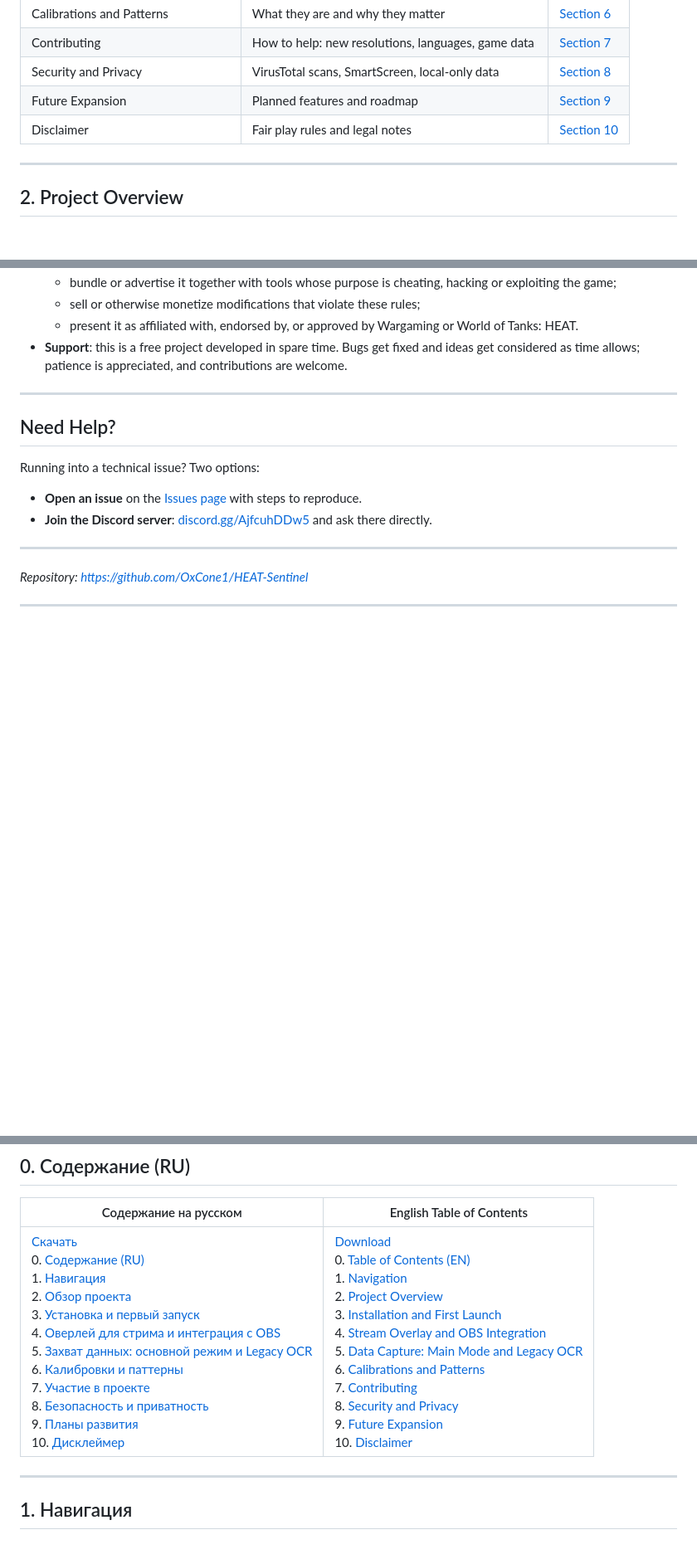
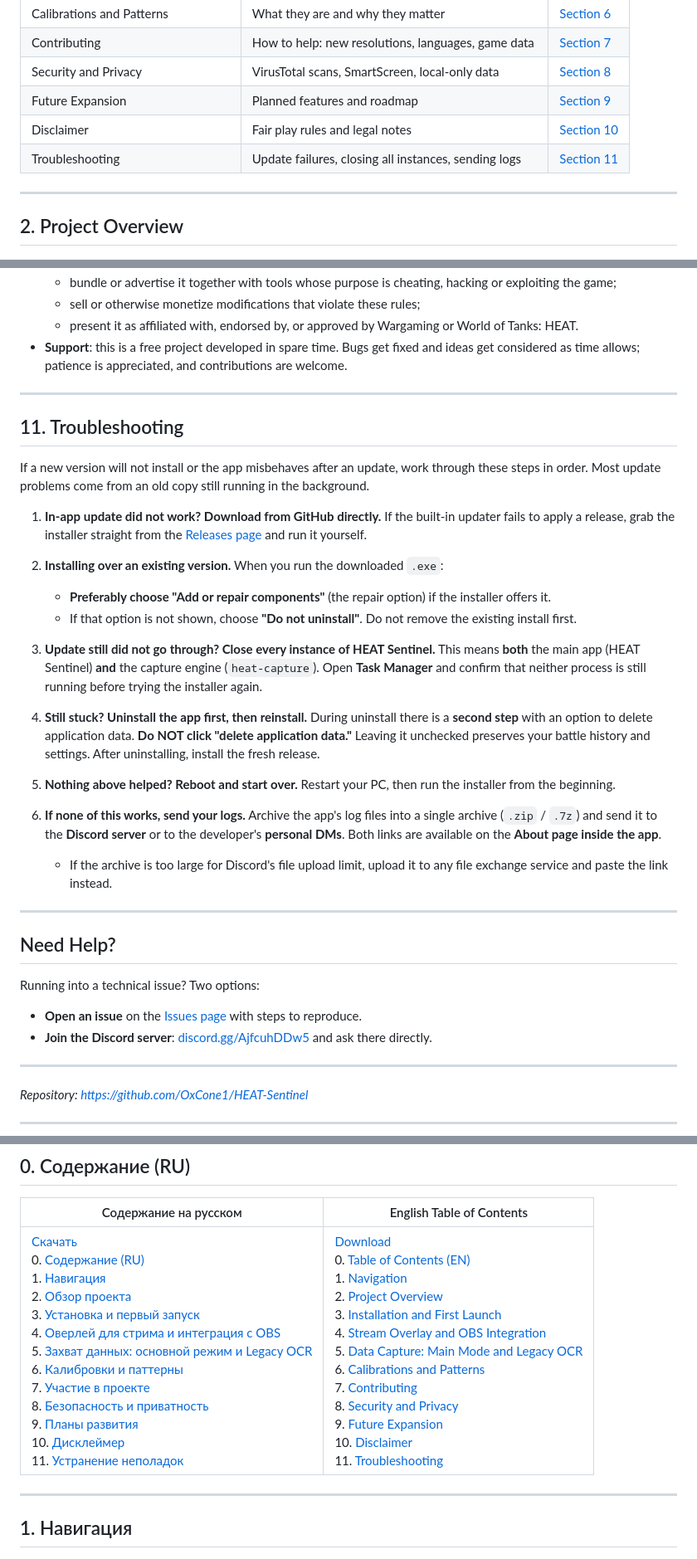
Before and after one commit to OxCone1/HEAT-Sentinel, a Markdown page: README.md, 3 parts joined by grey strips. Shown at 83% size. Drawn GitHub-style; blank space fills up the shorter version.

```diff
--- a/README.md
+++ b/README.md
@@ -44,6 +44,7 @@ Every release is built by GitHub Actions and scanned on VirusTotal. See [Securit
 | Security and Privacy | VirusTotal scans, SmartScreen, local-only data | [Section 8](#8-security-and-privacy) |
 | Future Expansion | Planned features and roadmap | [Section 9](#9-future-expansion) |
 | Disclaimer | Fair play rules and legal notes | [Section 10](#10-disclaimer) |
+| Troubleshooting | Update failures, closing all instances, sending logs | [Section 11](#11-troubleshooting) |
 
 ---
 
@@ -306,6 +307,27 @@ SmartScreen warns about the installer because it is not code-signed. Code signin
 
 ---
 
+## 11. Troubleshooting
+
+If a new version will not install or the app misbehaves after an update, work through these steps in order. Most update problems come from an old copy still running in the background.
+
+1. **In-app update did not work? Download from GitHub directly.** If the built-in updater fails to apply a release, grab the installer straight from the [Releases page](https://github.com/OxCone1/HEAT-Sentinel/releases) and run it yourself.
+
+2. **Installing over an existing version.** When you run the downloaded `.exe`:
+   - **Preferably choose "Add or repair components"** (the repair option) if the installer offers it.
+   - If that option is not shown, choose **"Do not uninstall"**. Do not remove the existing install first.
+
+3. **Update still did not go through? Close every instance of HEAT Sentinel.** This means **both** the main app (HEAT Sentinel) **and** the capture engine (`heat-capture`). Open **Task Manager** and confirm that neither process is still running before trying the installer again.
+
+4. **Still stuck? Uninstall the app first, then reinstall.** During uninstall there is a **second step** with an option to delete application data. **Do NOT click "delete application data."** Leaving it unchecked preserves your battle history and settings. After uninstalling, install the fresh release.
+
+5. **Nothing above helped? Reboot and start over.** Restart your PC, then run the installer from the beginning.
+
+6. **If none of this works, send your logs.** Archive the app's log files into a single archive (`.zip` / `.7z`) and send it to the **Discord server** or to the developer's **personal DMs**. Both links are available on the **About page inside the app**.
+   - If the archive is too large for Discord's file upload limit, upload it to any file exchange service and paste the link instead.
+
+---
+
 ## Need Help?
 
 Running into a technical issue? Two options:
@@ -347,7 +369,7 @@ Running into a technical issue? Two options:
 
 | Содержание на русском | English Table of Contents |
 |-----------------------|---------------------------|
-| [Cкачать](#скачать)<br>0. [Содержание (RU)](#0-содержание-ru)<br>1. [Навигация](#1-навигация)<br>2. [Обзор проекта](#2-обзор-проекта)<br>3. [Установка и первый запуск](#3-установка-и-первый-запуск)<br>4. [Оверлей для стрима и интеграция с OBS](#4-оверлей-для-стрима-и-интеграция-с-obs)<br>5. [Захват данных: основной режим и Legacy OCR](#5-захват-данных-основной-режим-и-legacy-ocr)<br>6. [Калибровки и паттерны](#6-калибровки-и-паттерны)<br>7. [Участие в проекте](#7-участие-в-проекте)<br>8. [Безопасность и приватность](#8-безопасность-и-приватность)<br>9. [Планы развития](#9-планы-развития)<br>10. [Дисклеймер](#10-дисклеймер) | [Download](#download)<br>0. [Table of Contents (EN)](#0-table-of-contents-en)<br>1. [Navigation](#1-navigation)<br>2. [Project Overview](#2-project-overview)<br>3. [Installation and First Launch](#3-installation-and-first-launch)<br>4. [Stream Overlay and OBS Integration](#4-stream-overlay-and-obs-integration)<br>5. [Data Capture: Main Mode and Legacy OCR](#5-data-capture-main-mode-and-legacy-ocr)<br>6. [Calibrations and Patterns](#6-calibrations-and-patterns)<br>7. [Contributing](#7-contributing)<br>8. [Security and Privacy](#8-security-and-privacy)<br>9. [Future Expansion](#9-future-expansion)<br>10. [Disclaimer](#10-disclaimer) |
+| [Cкачать](#скачать)<br>0. [Содержание (RU)](#0-содержание-ru)<br>1. [Навигация](#1-навигация)<br>2. [Обзор проекта](#2-обзор-проекта)<br>3. [Установка и первый запуск](#3-установка-и-первый-запуск)<br>4. [Оверлей для стрима и интеграция с OBS](#4-оверлей-для-стрима-и-интеграция-с-obs)<br>5. [Захват данных: основной режим и Legacy OCR](#5-захват-данных-основной-режим-и-legacy-ocr)<br>6. [Калибровки и паттерны](#6-калибровки-и-паттерны)<br>7. [Участие в проекте](#7-участие-в-проекте)<br>8. [Безопасность и приватность](#8-безопасность-и-приватность)<br>9. [Планы развития](#9-планы-развития)<br>10. [Дисклеймер](#10-дисклеймер)<br>11. [Устранение неполадок](#11-устранение-неполадок) | [Download](#download)<br>0. [Table of Contents (EN)](#0-table-of-contents-en)<br>1. [Navigation](#1-navigation)<br>2. [Project Overview](#2-project-overview)<br>3. [Installation and First Launch](#3-installation-and-first-launch)<br>4. [Stream Overlay and OBS Integration](#4-stream-overlay-and-obs-integration)<br>5. [Data Capture: Main Mode and Legacy OCR](#5-data-capture-main-mode-and-legacy-ocr)<br>6. [Calibrations and Patterns](#6-calibrations-and-patterns)<br>7. [Contributing](#7-contributing)<br>8. [Security and Privacy](#8-security-and-privacy)<br>9. [Future Expansion](#9-future-expansion)<br>10. [Disclaimer](#10-disclaimer)<br>11. [Troubleshooting](#11-troubleshooting) |
 
 ---
 
```
Also changed, not shown: other parts of README.md (+22 -2 lines).
